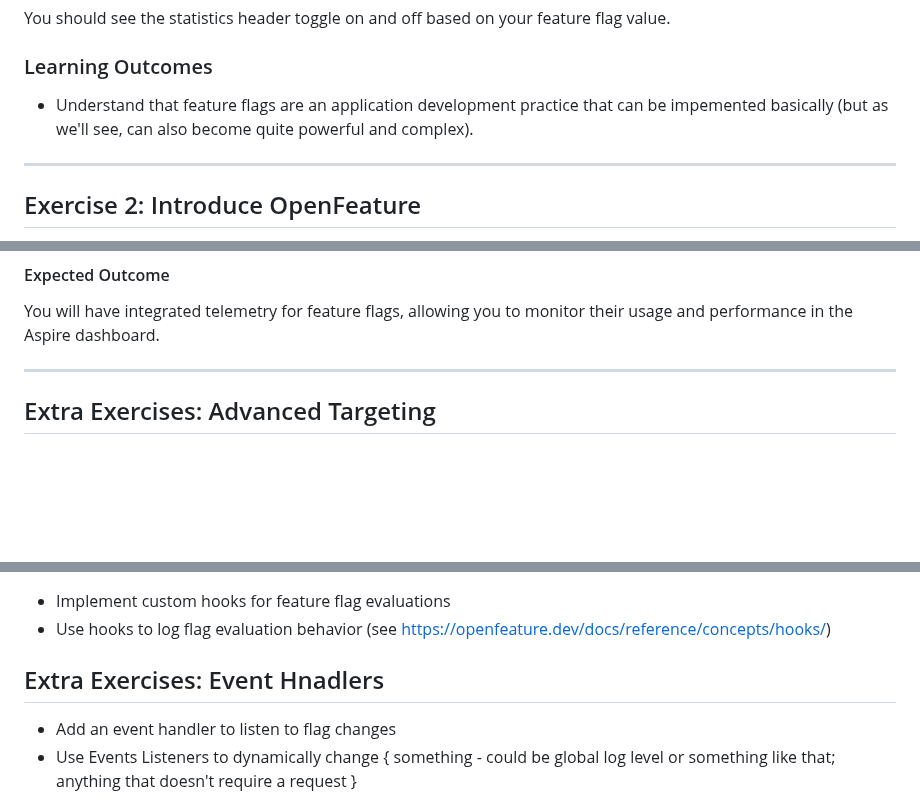
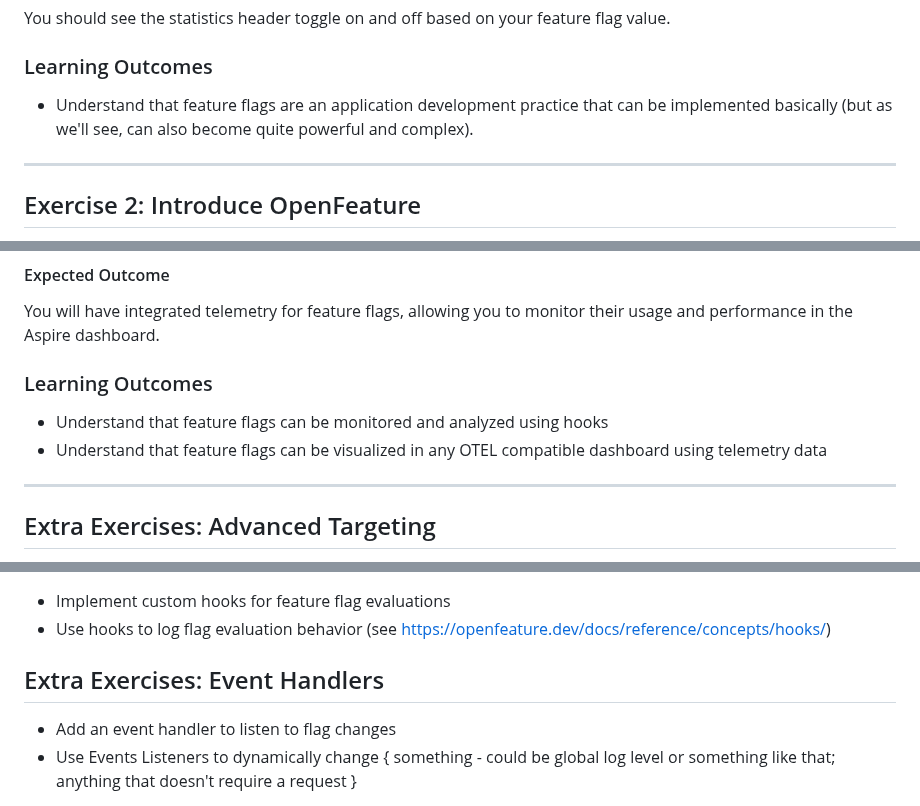
Before and after one commit to askpt/openfeature-dotnet-workshop, a Markdown page: Workshop.md, 3 parts joined by grey strips. GitHub-like rendering; blank space fills up the shorter version.

```diff
--- a/Workshop.md
+++ b/Workshop.md
@@ -60,7 +60,7 @@ You should see the statistics header toggle on and off based on your feature fla
 
 ### Learning Outcomes
 
-- Understand that feature flags are an application development practice that can be impemented basically (but as we'll see, can also become quite powerful and complex).
+- Understand that feature flags are an application development practice that can be implemented basically (but as we'll see, can also become quite powerful and complex).
 
 ---
 
@@ -309,6 +322,10 @@ You will have implemented a basic A/B test using feature flags, allowing you to
 
 You will have integrated telemetry for feature flags, allowing you to monitor their usage and performance in the Aspire dashboard.
 
+### Learning Outcomes
+- Understand that feature flags can be monitored and analyzed using hooks
+- Understand that feature flags can be visualized in any OTEL compatible dashboard using telemetry data
+
 ---
 
 ## Extra Exercises: Advanced Targeting
@@ -322,7 +339,7 @@ You will have integrated telemetry for feature flags, allowing you to monitor th
 - Implement custom hooks for feature flag evaluations
 - Use hooks to log flag evaluation behavior (see https://openfeature.dev/docs/reference/concepts/hooks/)
 
-## Extra Exercises: Event Hnadlers
+## Extra Exercises: Event Handlers
 
 - Add an event handler to listen to flag changes
 - Use Events Listeners to dynamically change { something - could be global log level or something like that; anything that doesn't require a request }
```
Also changed, not shown: other parts of Workshop.md (+13 -0 lines).
